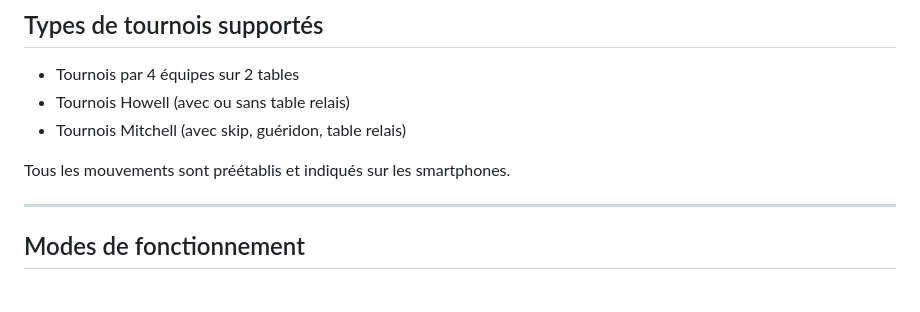
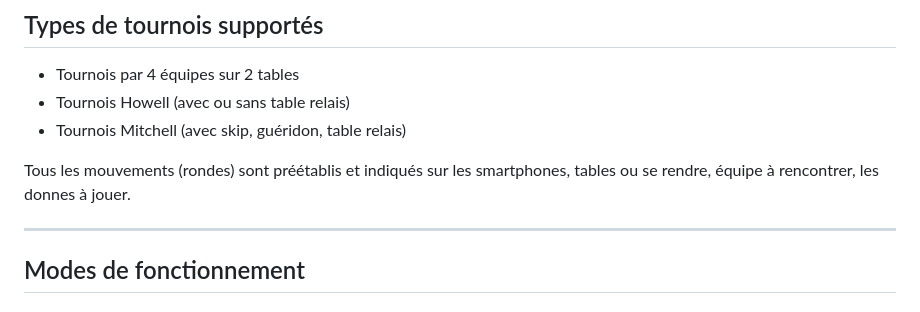
Before and after one commit to marco62118/ResultatsBridge, a Markdown page: README.md, the part around the change. GitHub-like rendering.

```diff
--- a/README.md
+++ b/README.md
@@ -37,7 +37,7 @@ ResultatsBridge est une solution complète sur smartphone Android permettant l'o
 - Tournois Howell (avec ou sans table relais)
 - Tournois Mitchell (avec skip, guéridon, table relais)
 
-Tous les mouvements sont préétablis et indiqués sur les smartphones.
+Tous les mouvements (rondes) sont préétablis et indiqués sur les smartphones, tables ou se rendre, équipe à rencontrer, les donnes à jouer.
 
 ---
 
```
